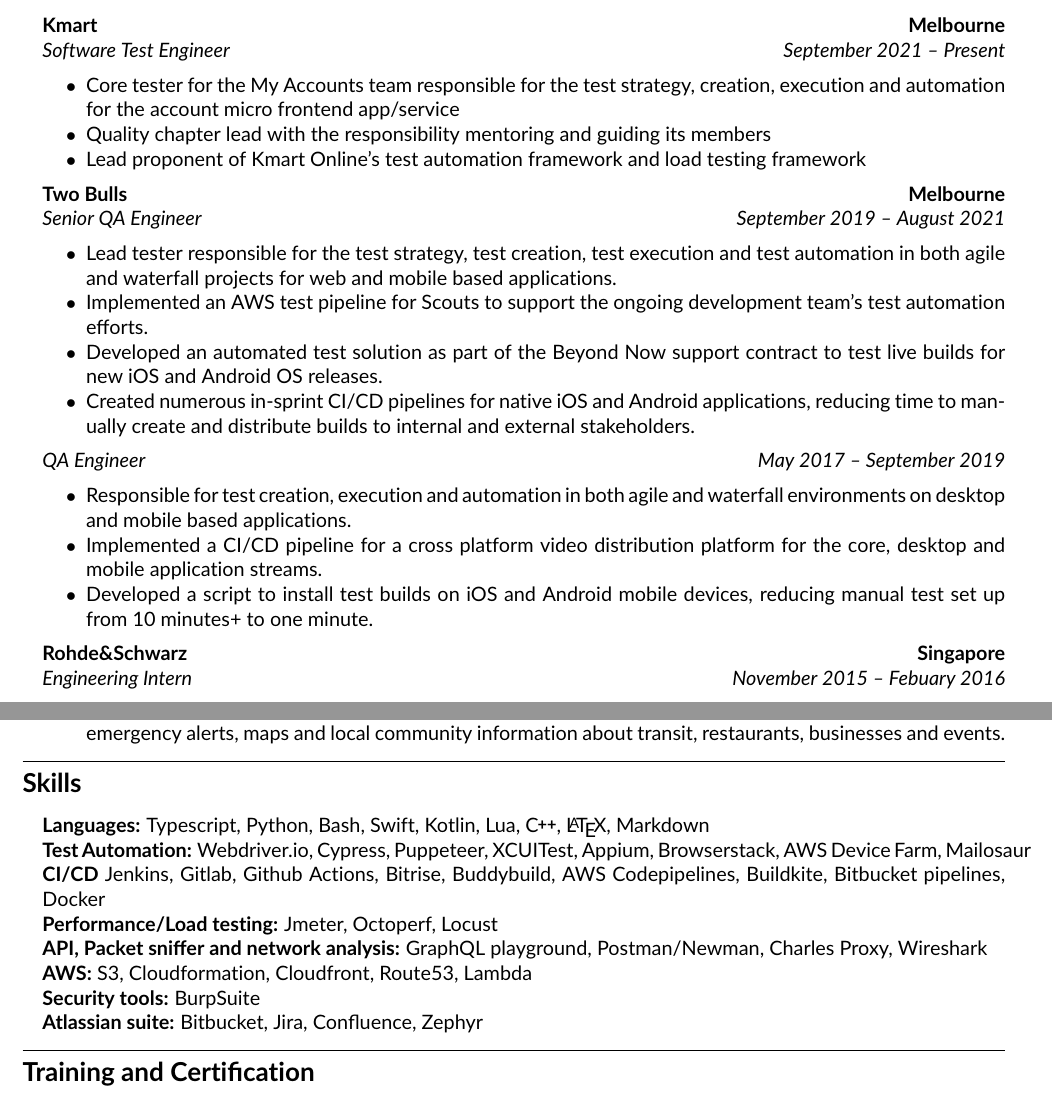
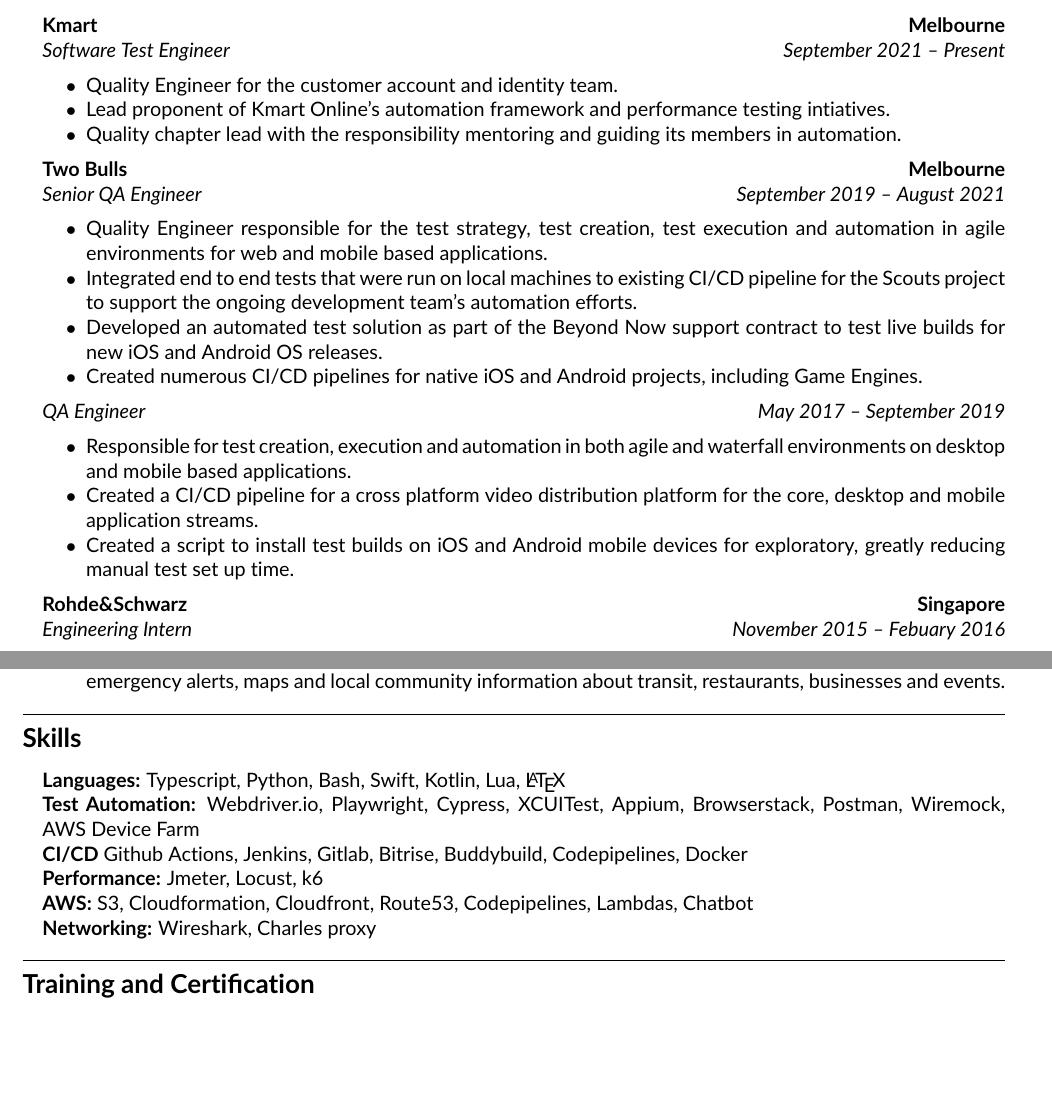
Before and after one commit to fungiwnl/cv, a LaTeX CV (cv.tex): two parts of pages 1 and 2 of 2, joined at a grey line, cut so that both start at the same text, the shorter picture padded with empty space. Compiled offline with pdfLaTeX.

Commit message:
chore: update content

```diff
--- a/cv.tex
+++ b/cv.tex
@@ -69,9 +69,9 @@
 	{\emph{Software Test Engineer}}
 	{\emph{September 2021 -- Present}}
 	\begin{itemize*}
-      \item Core tester for the My Accounts team responsible for the test strategy, creation, execution and automation for the account micro frontend app/service
-      \item Quality chapter lead with the responsibility mentoring and guiding its members
-      \item Lead proponent of Kmart Online's test automation framework and load testing framework
+      \item Quality Engineer for the customer account and identity team.
+	  \item Lead proponent of Kmart Online's automation framework and performance testing intiatives.
+	  \item Quality chapter lead with the responsibility mentoring and guiding its members in automation.
 
 
 	\end{itemize*}
@@ -84,18 +84,18 @@
 	      {\emph{Senior QA Engineer}}
 	      {\emph{September 2019 -- August 2021}}
 	      \begin{itemize*}
-	        \item Lead tester responsible for the test strategy, test creation, test execution and test automation in both agile and waterfall projects for web and mobile based applications.
-	      	\item Implemented an AWS test pipeline for Scouts to support the ongoing development team's test automation efforts.
+	        \item Quality Engineer responsible for the test strategy, test creation, test execution and automation in agile environments for web and mobile based applications.
+	      	\item Integrated end to end tests that were run on local machines to existing CI/CD pipeline for the Scouts project to support the ongoing development team's automation efforts.
 	      	\item Developed an automated test solution as part of the Beyond Now support contract to test live builds for new iOS and Android OS releases.
-        \   \item Created numerous in-sprint CI/CD pipelines for native iOS and Android applications, reducing time to manually create and distribute builds to internal and external stakeholders.
+        \   \item Created numerous CI/CD pipelines for native iOS and Android projects, including Game Engines.
 	      \end{itemize*}
 	      \headerrow
 	      {\emph{QA Engineer}}
 	      {\emph{May 2017 -- September 2019}}
 	      \begin{itemize*}
 	      	\item Responsible for test creation, execution and automation in both agile and waterfall environments on desktop and mobile based applications.
-	        \item Implemented a CI/CD pipeline for a cross platform video distribution platform for the core, desktop and mobile application streams.
-	      	\item Developed a script to install test builds on iOS and Android mobile devices, reducing manual test set up from 10 minutes+ to one minute.
+	        \item Created a CI/CD pipeline for a cross platform video distribution platform for the core, desktop and mobile application streams.
+	      	\item Created a script to install test builds on iOS and Android mobile devices for exploratory, greatly reducing manual test set up time.
 	      \end{itemize*}
 
 	\item
@@ -221,15 +221,13 @@
 \hyphenpenalty=1000
 \begin{itemize}[leftmargin=1em,noitemsep]
 	\item \textbf{Languages:}
-	      Typescript, Python, Bash, Swift, Kotlin, Lua, \CPP, \LaTeX, Markdown
+	      Typescript, Python, Bash, Swift, Kotlin, Lua, \LaTeX
 	\item \textbf{Test Automation:}
-	    Webdriver.io, Cypress, Puppeteer, XCUITest, Appium, Browserstack, AWS Device Farm, Mailosaur
-	\item \textbf{CI/CD} Jenkins, Gitlab, Github Actions, Bitrise, Buddybuild, AWS Codepipelines, Buildkite, Bitbucket pipelines, Docker
-	\item \textbf{Performance/Load testing:} Jmeter, Octoperf, Locust
-    \item \textbf{API, Packet sniffer and network analysis:} GraphQL playground, Postman/Newman, Charles  Proxy, Wireshark
-    \item \textbf{AWS:} S3, Cloudformation, Cloudfront, Route53, Lambda
-	\item \textbf{Security tools:} BurpSuite
-    \item \textbf{Atlassian suite:} Bitbucket, Jira, Confluence, Zephyr
+	    Webdriver.io, Playwright, Cypress, XCUITest, Appium, Browserstack, Postman, Wiremock, AWS Device Farm
+	\item \textbf{CI/CD} Github Actions, Jenkins, Gitlab, Bitrise, Buddybuild, Codepipelines, Docker
+	\item \textbf{Performance:} Jmeter, Locust, k6
+    \item \textbf{AWS:} S3, Cloudformation, Cloudfront, Route53, Codepipelines, Lambdas, Chatbot
+    \item \textbf{Networking:} Wireshark, Charles proxy
 \end{itemize}
 
 \hrule
```
Also changed, not shown: cv.pdf.
